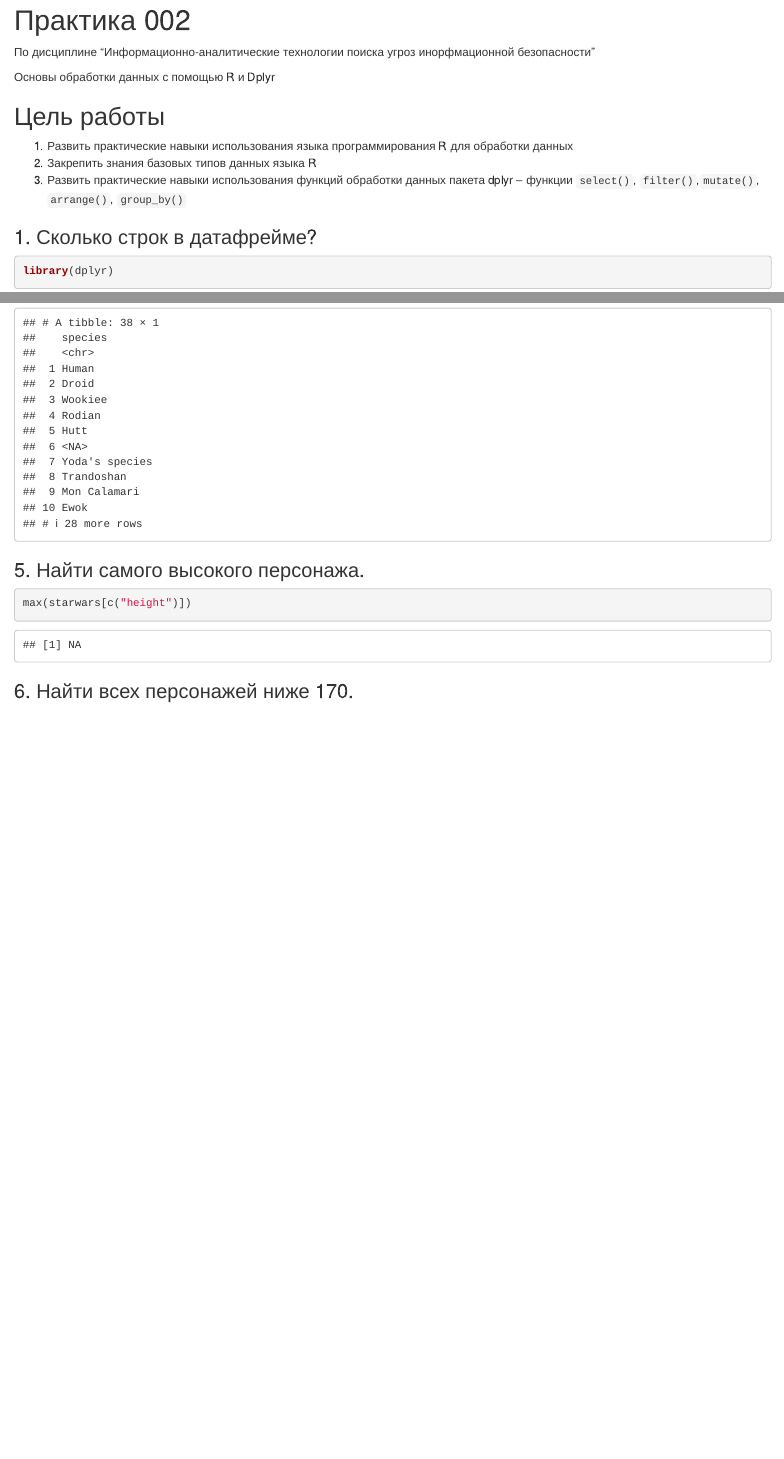
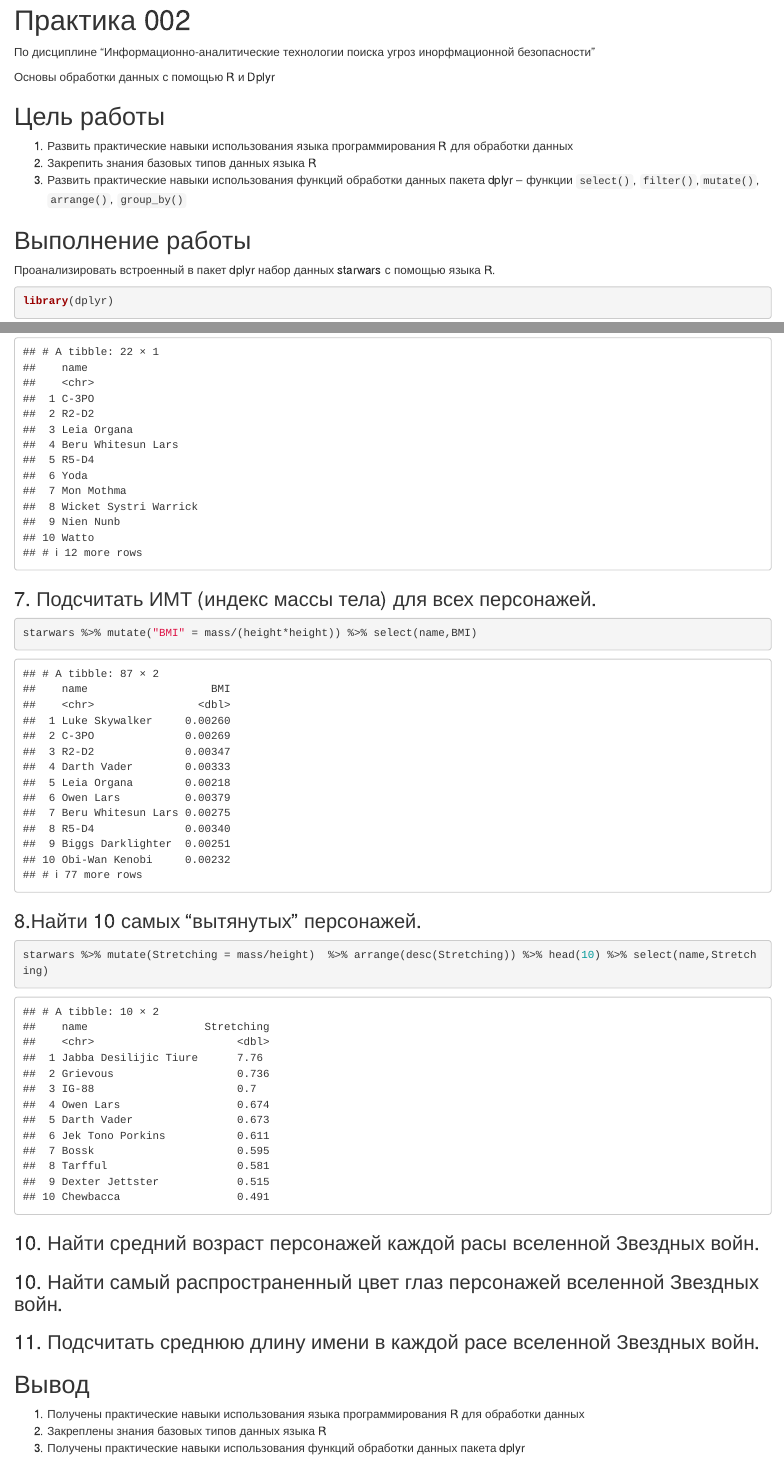
Before and after one commit to gigwrld/Threat_Hunt_Arikova, an R Markdown document (PR_2/PR_2.Rmd): the page in a window 1100 px wide, from 140 px down, and a second part further down, joined at a grey line. Rendered offline with R 4.5, knitr and Pandoc, with nearby package versions.

Commit message:
completing tasks

````diff
--- a/PR_2/PR_2.Rmd
+++ b/PR_2/PR_2.Rmd
@@ -22,7 +22,10 @@ editor: "visual"
 3. Развить практические навыки использования функций обработки данных пакета
 dplyr – функции `select()`, `filter()`,` mutate()`, `arrange()`, `group_by()`
 
-### 1. Сколько строк в датафрейме?
+## Выполнение работы
+
+Проанализировать встроенный в пакет dplyr набор данных starwars с помощью
+языка R.
 ```{r}
 library(dplyr)
 starwars
@@ -52,4 +55,3 @@ unique(starwars[c("species")])
 ### 5. Найти самого высокого персонажа.
 
 ```{r}
-max(starwars[c("height")])
@@ -60,2 +67,33 @@ max(starwars[c("height")])
+### 7. Подсчитать ИМТ (индекс массы тела) для всех персонажей.
+
+```{r}
+starwars %>% mutate("BMI" = mass/(height*height)) %>% select(name,BMI)
+```
+
+### 8.Найти 10 самых “вытянутых” персонажей.
+
+```{r}
+starwars %>% mutate(Stretching = mass/height)  %>% arrange(desc(Stretching)) %>% head(10) %>% select(name,Stretching)
+```
+### 10. Найти средний возраст персонажей каждой расы вселенной Звездных войн.
+
+```{r}
 
 ```
+
+### 10. Найти самый распространенный цвет глаз персонажей вселенной Звездных войн.
+
+```{r}
+
+```
+
+### 11. Подсчитать среднюю длину имени в каждой расе вселенной Звездных войн.
+
+```{r}
+
+```
+
+## Вывод
+1. Получены практические навыки использования языка программирования R для обработки данных
+2. Закреплены знания базовых типов данных языка R
+3. Получены практические навыки использования функций обработки данных пакета dplyr
````
Also changed, not shown: PR_2/README.md, PR_2/PR_2.Rmd (7 more changed lines).
